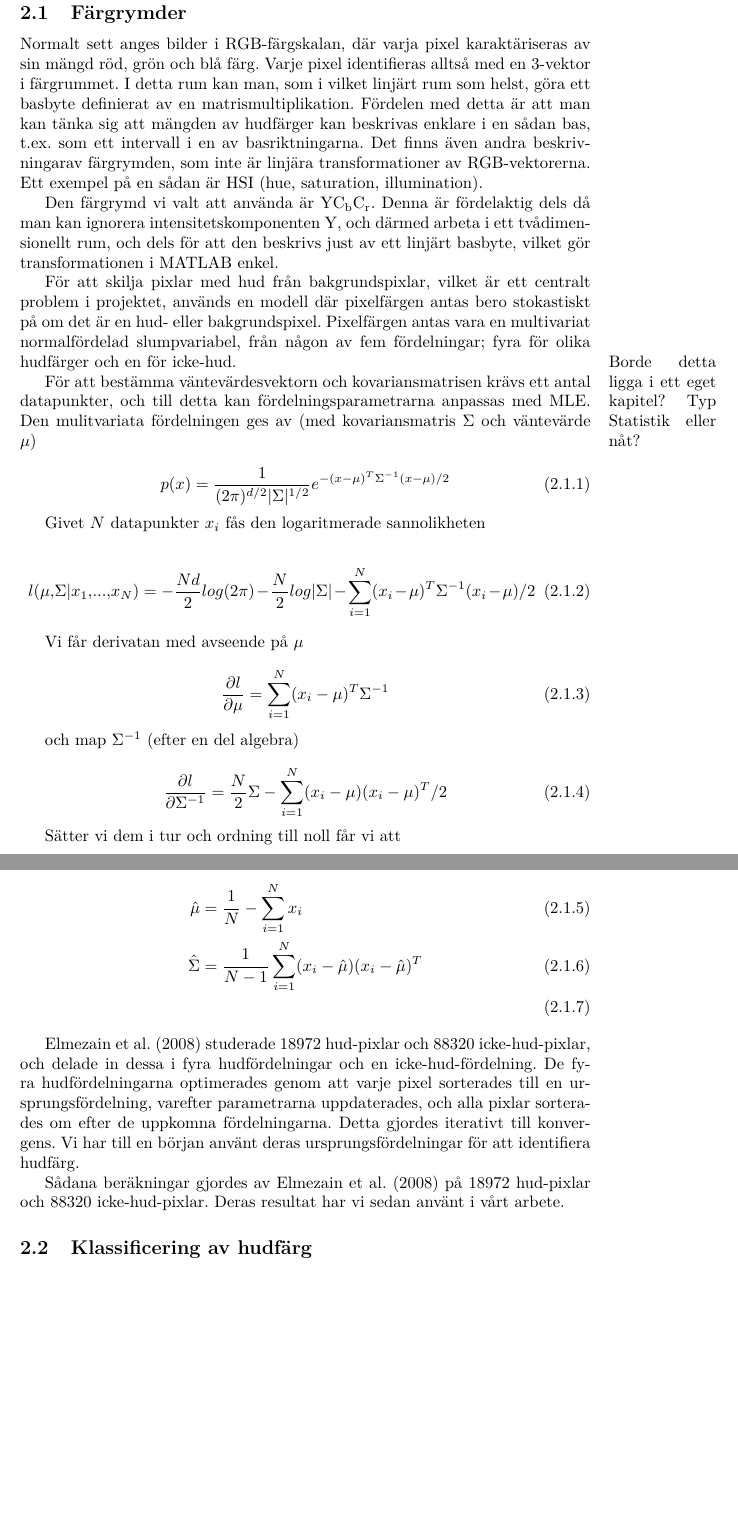
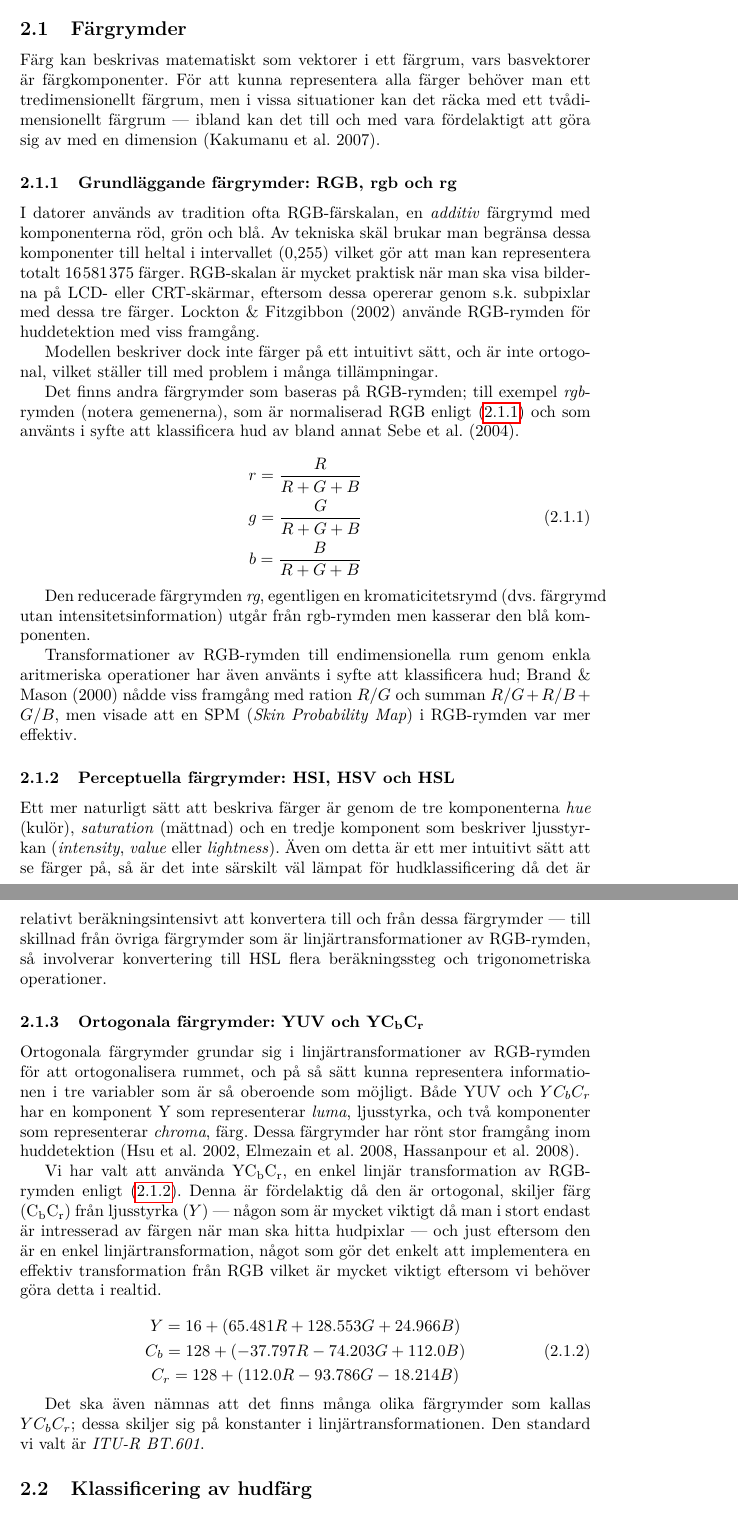
Before and after one commit to urdh/bsc-thesis, a LaTeX paper (rapport_MVEX01-11-05.tex, which reads kapitel/fargrymder.tex): two parts of pages 9 and 10 of 12, joined at a grey line, cut so that both start at the same text, the shorter picture padded with empty space. Compiled offline with pdfLaTeX; a LaTeX package or settings file that is missing is left out.

Commit message:
Major overhaul av färgrymdstexten

```diff
--- a/kapitel/fargrymder.tex
+++ b/kapitel/fargrymder.tex
@@ -2,89 +2,94 @@
 \begin{document}
 
 \subsection{Färgrymder}
-Normalt sett anges bilder i RGB-färgskalan, där varja pixel
-karaktäriseras av sin mängd röd, grön och blå färg. Varje pixel
-identifieras alltså med en 3-vektor i färgrummet. I detta rum kan man,
-som i vilket linjärt rum som helst, göra ett basbyte definierat av en
-matrismultiplikation. Fördelen med detta är att man kan tänka sig att
-mängden av hudfärger kan beskrivas enklare i en sådan bas, t.ex. som
-ett intervall i en av basriktningarna. Det finns även andra
-beskrivningarav färgrymden, som inte är linjära transformationer av
-RGB-vektorerna. Ett exempel på en sådan är HSI (hue, saturation,
-illumination).%Kolla om det är rätt uttydning
 
-Den färgrymd vi valt att använda är $\mathrm{YC_bC_r}$. Denna är
-fördelaktig dels då man kan ignorera intensitetskomponenten Y, och
-därmed arbeta i ett tvådimensionellt rum, och dels för att den
-beskrivs just av ett linjärt basbyte, vilket gör transformationen i
-MATLAB enkel.
+Färg kan beskrivas matematiskt som vektorer i ett färgrum, vars
+basvektorer är färgkomponenter. För att kunna representera alla färger
+behöver man ett tredimensionellt färgrum, men i vissa situationer kan
+det räcka med ett tvådimensionellt färgrum --- ibland kan det till och
+med vara fördelaktigt att göra sig av med en dimension \cite{Kakumanu07}.
 
-För att skilja pixlar med hud från bakgrundspixlar, vilket är ett
-centralt problem i projektet, används en modell där pixelfärgen antas
-bero stokastiskt på om det är en hud- eller
-bakgrundspixel. Pixelfärgen antas vara en multivariat normalfördelad
-slumpvariabel, från någon av fem fördelningar; fyra för olika
-hudfärger och en för icke-hud.
+\subsubsection{Grundläggande färgrymder: RGB, rgb och rg}
 
-\marginpar{Borde detta ligga i ett eget kapitel? Typ Statistik eller nåt?}
+I datorer används av tradition ofta RGB-färskalan, en \emph{additiv}
+färgrymd med komponenterna röd, grön och blå. Av tekniska skäl brukar
+man begränsa dessa komponenter till heltal i intervallet $(0,255)$
+vilket gör att man kan representera totalt $16\:581\:375$ färger.
+RGB-skalan är mycket praktisk när man ska visa bilderna på LCD- eller
+CRT-skärmar, eftersom dessa opererar genom s.k. subpixlar med dessa
+tre färger. \citeasnoun{Lockton02} använde RGB-rymden för huddetektion
+med viss framgång.
 
-För att bestämma väntevärdesvektorn och kovariansmatrisen krävs ett
- antal datapunkter, och till detta kan fördelningsparametrarna
- anpassas med MLE. Den mulitvariata fördelningen ges av (med kovariansmatris
- $\Sigma$ och väntevärde $\mu$)
+Modellen beskriver dock inte färger på ett intuitivt sätt, och är inte
+ortogonal, vilket ställer till med problem i många tillämpningar.
+
+Det finns andra färgrymder som baseras på RGB-rymden; till exempel
+\emph{rgb}-rymden (notera gemenerna), som är normaliserad RGB enligt
+\eqref{eq:farg:rgb} och som använts i syfte att klassificera hud av bland
+annat \citeasnoun{Sebe04}.
 
 \begin{equation}
-p(x)=\frac{1}{(2\pi)^{d/2}|\Sigma|^{1/2}}e^{-(x-\mu)^T\Sigma^{-1}(x-\mu)/2}
+  \label{eq:farg:rgb}
+  \begin{gathered}
+  r = \frac{R}{R+G+B} \\
+  g = \frac{G}{R+G+B} \\
+  b = \frac{B}{R+G+B}
+  \end{gathered}
 \end{equation}
 
-Givet $N$ datapunkter $x_i$ fås den logaritmerade sannolikheten
+Den reducerade färgrymden \emph{rg}, egentligen en kromaticitetsrymd
+(dvs. färgrymd utan intensitetsinformation) utgår från rgb-rymden men
+kasserar den blå komponenten.
+
+Transformationer av RGB-rymden till endimensionella rum genom enkla
+aritmeriska operationer har även använts i syfte att klassificera hud;
+\citeasnoun{Brand00} nådde viss framgång med ration $R/G$ och summan
+$R/G+R/B+G/B$, men visade att en SPM (\emph{Skin Probability Map}) i
+RGB-rymden var mer effektiv.
+
+\subsubsection{Perceptuella färgrymder: HSI, HSV och HSL}
+
+Ett mer naturligt sätt att beskriva färger är genom de tre
+komponenterna \emph{hue} (kulör), \emph{saturation} (mättnad) och en
+tredje komponent som beskriver ljusstyrkan (\emph{intensity},
+\emph{value} eller \emph{lightness}). Även om detta är ett mer
+intuitivt sätt att se färger på, så är det inte särskilt väl lämpat
+för hudklassificering då det är relativt beräkningsintensivt att
+konvertera till och från dessa färgrymder --- till skillnad från
+övriga färgrymder som är linjärtransformationer av RGB-rymden, så
+involverar konvertering till HSL flera beräkningssteg och
+trigonometriska operationer.
+
+\subsubsection[Ortogonala färgrymder: YUV och $\mathrm{YC_bC_r}$]{Ortogonala färgrymder: YUV och $\mathbf{YC_bC_r}$}
+
+Ortogonala färgrymder grundar sig i linjärtransformationer av
+RGB-rymden för att ortogonalisera rummet, och på så sätt kunna
+representera informationen i tre variabler som är så oberoende som
+möjligt. Både YUV och $YC_bC_r$ har en komponent Y som representerar
+\emph{luma}, ljusstyrka, och två komponenter som representerar
+\emph{chroma}, färg. Dessa färgrymder har rönt stor framgång inom
+huddetektion \cite{Hsu02,Elmezain08,Hassanpour08}.
+
+Vi har valt att använda $\mathrm{YC_bC_r}$, en enkel linjär transformation av
+RGB-rymden enligt \eqref{eq:farg:ycbcr}. Denna är fördelaktig då den
+är ortogonal, skiljer färg ($\mathrm{C_bC_r}$) från ljusstyrka ($Y$) --- någon
+som är mycket viktigt då man i stort endast är intresserad av färgen
+när man ska hitta hudpixlar --- och just eftersom den är en enkel
+linjärtransformation, något som gör det enkelt att implementera en
+effektiv transformation från RGB vilket är mycket viktigt eftersom vi
+behöver göra detta i realtid.
 
 \begin{equation}
-l(\mu,\Sigma|x_1,...,x_N)=-\frac{Nd}{2}log(2\pi)-\frac{N}{2}log|\Sigma|-\sum_{i=1}^N(x_i-\mu)^T\Sigma^{-1}(x_i-\mu)/2
+  \label{eq:farg:ycbcr}
+  \begin{gathered}
+  Y   = 16  + ( 65.481R + 128.553G + 24.966B)\\
+  C_b = 128 + (-37.797R - 74.203G  + 112.0B )\\
+  C_r = 128 + (112.0R   - 93.786G  - 18.214B)
+  \end{gathered}
 \end{equation}
 
-Vi får derivatan med avseende på $\mu$
-
-\begin{equation}
-\frac{\partial l}{\partial \mu}=\sum_{i=1}^N(x_i-\mu)^T\Sigma^{-1}
-\end{equation}
-
-och map $\Sigma^{-1}$ (efter en del algebra)
-
-\begin{equation}
-\frac{\partial l}{\partial \Sigma^{-1}}=\frac{N}{2}\Sigma -\sum_{i=1}^N(x_i-\mu)(x_i-\mu)^T/2
-\end{equation}
-
-Sätter vi dem i tur och ordning till noll får vi att
-
-\begin{align}
-\hat\mu&=\frac{1}{N}-\sum_{i=1}^Nx_i\\
-\hat\Sigma&=\frac{1}{N-1}\sum_{i=1}^N(x_i-\hat\mu)(x_i-\hat\mu)^T\\
-\end{align}
-
-\citeasnoun{Elmezain08} studerade 18972
-hud-pixlar och 88320 icke-hud-pixlar, och delade in dessa i fyra
-hudfördelningar och en icke-hud-fördelning. De fyra hudfördelningarna
-optimerades genom att varje pixel sorterades till en
-ursprungsfördelning, varefter parametrarna uppdaterades, och alla
-pixlar sorterades om efter de uppkomna fördelningarna. Detta gjordes
-iterativt till konvergens. Vi har till en början använt deras
-ursprungsfördelningar för att identifiera hudfärg.
-
-Sådana beräkningar gjordes av \citeasnoun{Elmezain08} på 18972
-hud-pixlar och 88320 icke-hud-pixlar. Deras resultat har vi sedan
-använt i vårt arbete.
-
-
-%\begin{figure}[p]
-%  \centering
-%  \subfloat[RGB-färgrymden]{\label{fig:rgbspace-empty}\includegraphics[width=0.45\textwidth]{bilder/colorspace}}
-%  \subfloat[RGB-färgrymden med ny
-%  basvektor]{\label{fig:rgbspace-base}\includegraphics[width=0.45\textwidth]{bilder/colorspace_w_base}}\\
-%  \subfloat[RGB-färgrymden med nya
-%  basvektorer]{\label{fig:rgbspace-bchange}\includegraphics[width=0.7\textwidth]{bilder/colorspace_base_changed}}\\
-%  \caption{Processen för att ta fram en ny bas i färgrymden består av tre steg.}
-%  \label{fig:rgbspace}
-%\end{figure}
+Det ska även nämnas att det finns många olika färgrymder som kallas
+$YC_bC_r$; dessa skiljer sig på konstanter i linjärtransformationen.
+Den standard vi valt är \emph{ITU-R BT.601}.
 
 \end{document}
```
Also changed, not shown: kapitel/bilder/colorspace.eps (deleted), kapitel/bilder/colorspace_w_base.eps (deleted).
